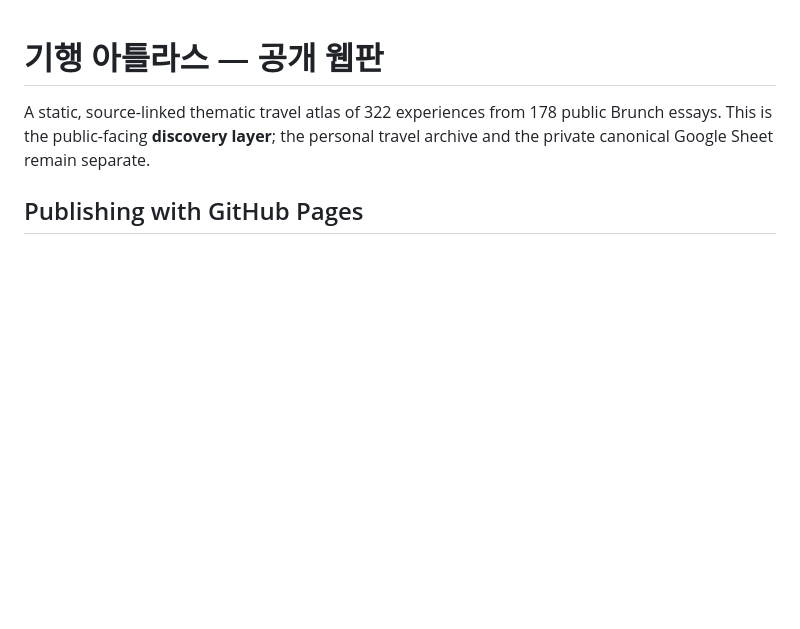
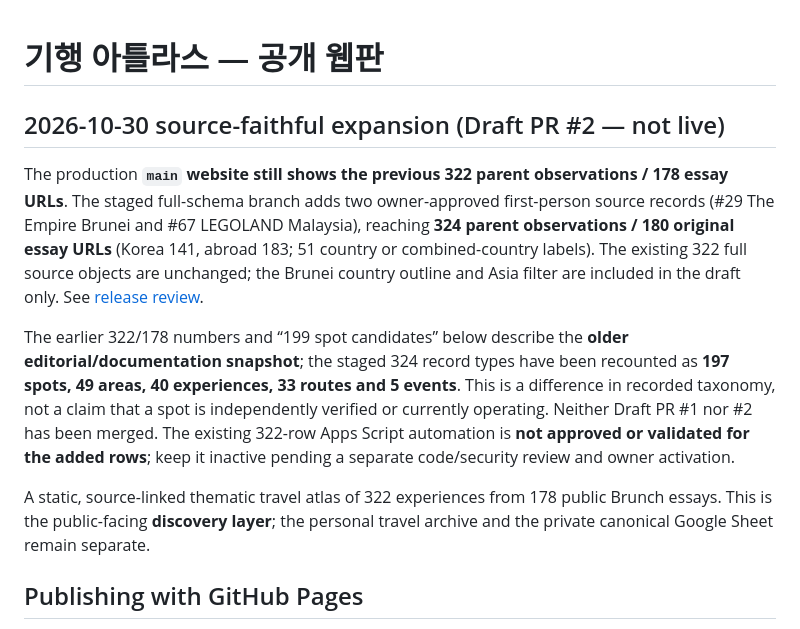
Before and after one commit to indisohari/kihang-atlas, a Markdown page: README.md, the part around the change. Drawn GitHub-style; blank space fills up the shorter version.

Commit message:
docs(atlas): distinguish live 322 baseline from staged 324 editorial snapshot

```diff
--- a/README.md
+++ b/README.md
@@ -1,4 +1,10 @@
 # 기행 아틀라스 — 공개 웹판
+
+## 2026-10-30 source-faithful expansion (Draft PR #2 — not live)
+
+The production **`main` website still shows the previous 322 parent observations / 178 essay URLs**. The staged full-schema branch adds two owner-approved first-person source records (#29 The Empire Brunei and #67 LEGOLAND Malaysia), reaching **324 parent observations / 180 original essay URLs** (Korea 141, abroad 183; 51 country or combined-country labels). The existing 322 full source objects are unchanged; the Brunei country outline and Asia filter are included in the draft only. See [release review](docs/ATLAS_324_STAGED_RELEASE.md).
+
+The earlier 322/178 numbers and “199 spot candidates” below describe the **older editorial/documentation snapshot**; the staged 324 record types have been recounted as **197 spots, 49 areas, 40 experiences, 33 routes and 5 events**. This is a difference in recorded taxonomy, not a claim that a spot is independently verified or currently operating. Neither Draft PR #1 nor #2 has been merged. The existing 322-row Apps Script automation is **not approved or validated for the added rows**; keep it inactive pending a separate code/security review and owner activation.
 
 A static, source-linked thematic travel atlas of 322 experiences from 178 public Brunch essays. This is the public-facing **discovery layer**; the personal travel archive and the private canonical Google Sheet remain separate.
 
```
